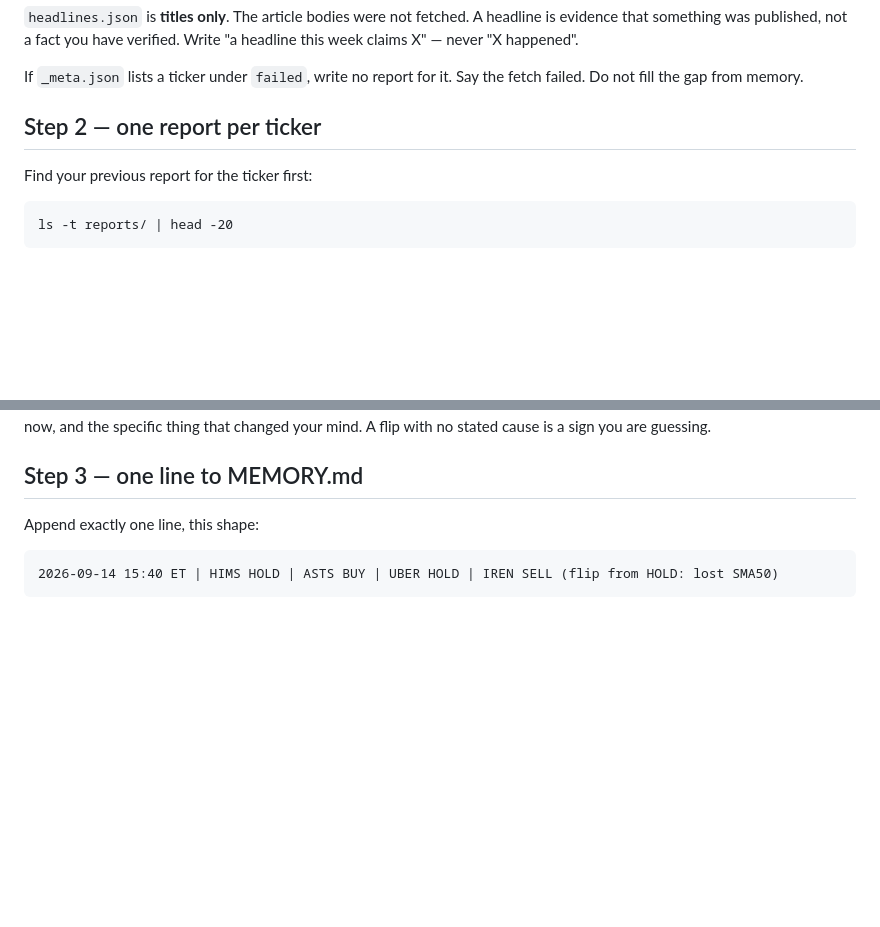
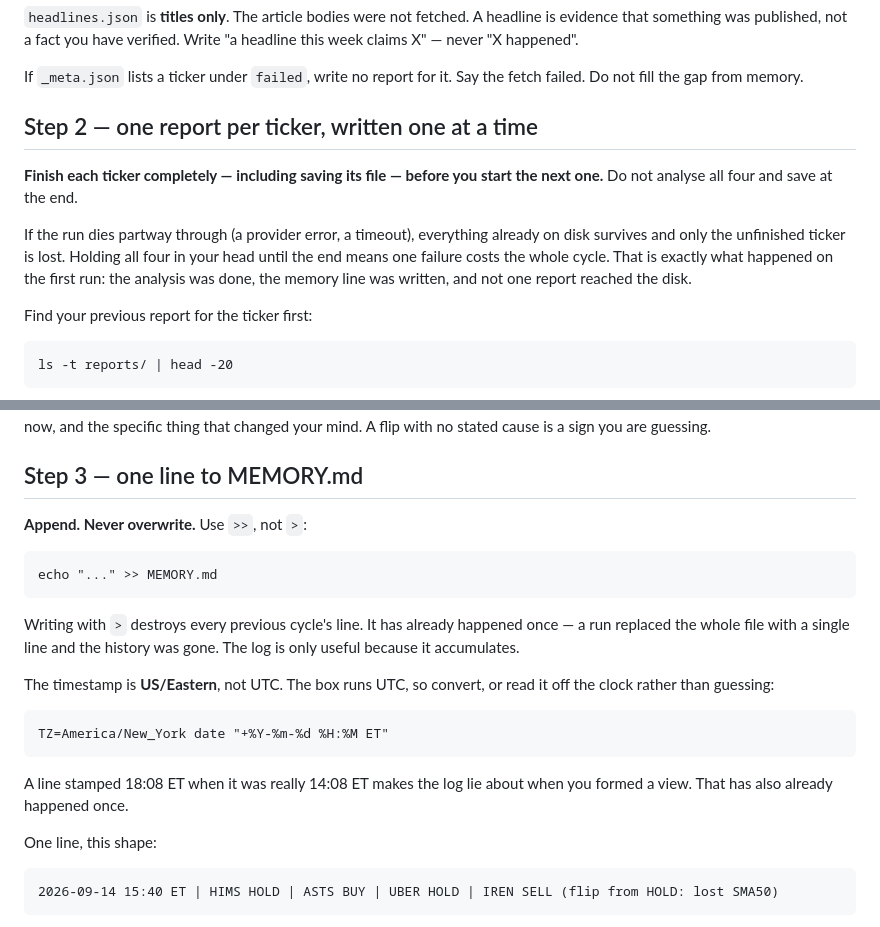
Before and after one commit to cljxs/cljxs, a Markdown page: agents/timmy/_timmy-agents-header.md, 2 parts joined by grey strips. Drawn GitHub-style; blank space fills up the shorter version.

Commit message:
Timmy: append memory, stamp ET, and save each report as it is finished
Three fixes from the first live runs.

MEMORY.md was overwritten, not appended - a run replaced the seeded file
with a single line (376 bytes to 67) and the history was gone. Says >> not
> now, and says why.

The memory line was stamped '18:08 ET' when it was 18:08 UTC, four hours
out. The box runs UTC; the instruction now gives the conversion command
rather than trusting the model to do the arithmetic, same reasoning as the
staleness gate.

And the real one: the cycle analysed all four tickers, wrote its memory
line, then died on a provider error before saving a single report. Reports
are now written one at a time, each saved before the next is started, so a
mid-cycle failure costs one ticker instead of the whole run.

Co-Authored-By: Claude Opus 5 <noreply@anthropic.com>
Claude-Session: https://claude.ai/code/session_01HNxPQgYBjkoR14ejBbVHMi

````diff
--- a/agents/timmy/_timmy-agents-header.md
+++ b/agents/timmy/_timmy-agents-header.md
@@ -45,7 +45,16 @@ verified. Write "a headline this week claims X" — never "X happened".
 If `_meta.json` lists a ticker under `failed`, write no report for it. Say
 the fetch failed. Do not fill the gap from memory.
 
-## Step 2 — one report per ticker
+## Step 2 — one report per ticker, written one at a time
+
+**Finish each ticker completely — including saving its file — before you
+start the next one.** Do not analyse all four and save at the end.
+
+If the run dies partway through (a provider error, a timeout), everything
+already on disk survives and only the unfinished ticker is lost. Holding all
+four in your head until the end means one failure costs the whole cycle. That
+is exactly what happened on the first run: the analysis was done, the memory
+line was written, and not one report reached the disk.
 
 Find your previous report for the ticker first:
 
@@ -93,7 +102,27 @@ you are guessing.
 
 ## Step 3 — one line to MEMORY.md
 
-Append exactly one line, this shape:
+**Append. Never overwrite.** Use `>>`, not `>`:
+
+```
+echo "..." >> MEMORY.md
+```
+
+Writing with `>` destroys every previous cycle's line. It has already
+happened once — a run replaced the whole file with a single line and the
+history was gone. The log is only useful because it accumulates.
+
+The timestamp is **US/Eastern**, not UTC. The box runs UTC, so convert, or
+read it off the clock rather than guessing:
+
+```
+TZ=America/New_York date "+%Y-%m-%d %H:%M ET"
+```
+
+A line stamped 18:08 ET when it was really 14:08 ET makes the log lie about
+when you formed a view. That has also already happened once.
+
+One line, this shape:
 
 ```
 2026-09-14 15:40 ET | HIMS HOLD | ASTS BUY | UBER HOLD | IREN SELL (flip from HOLD: lost SMA50)
````
